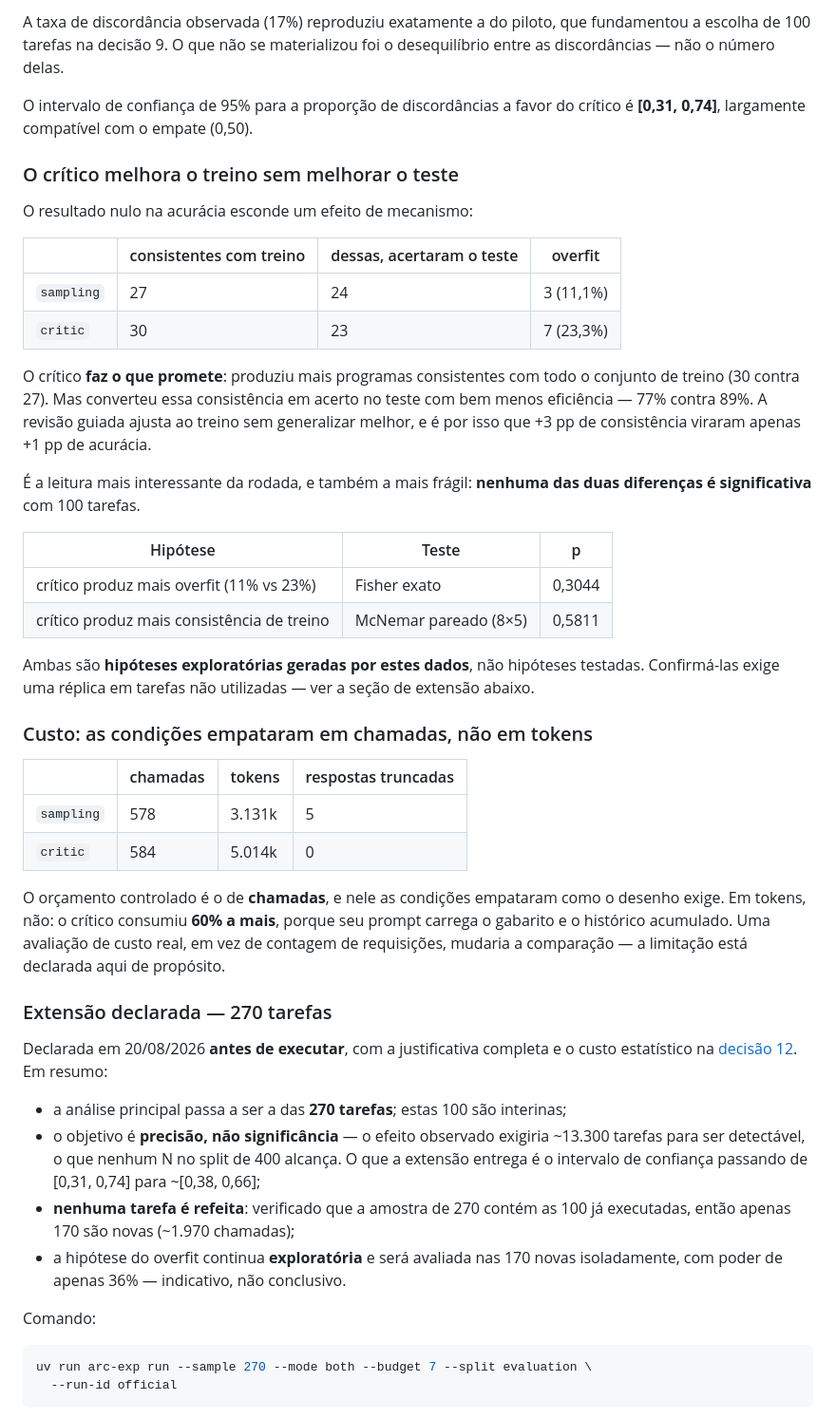
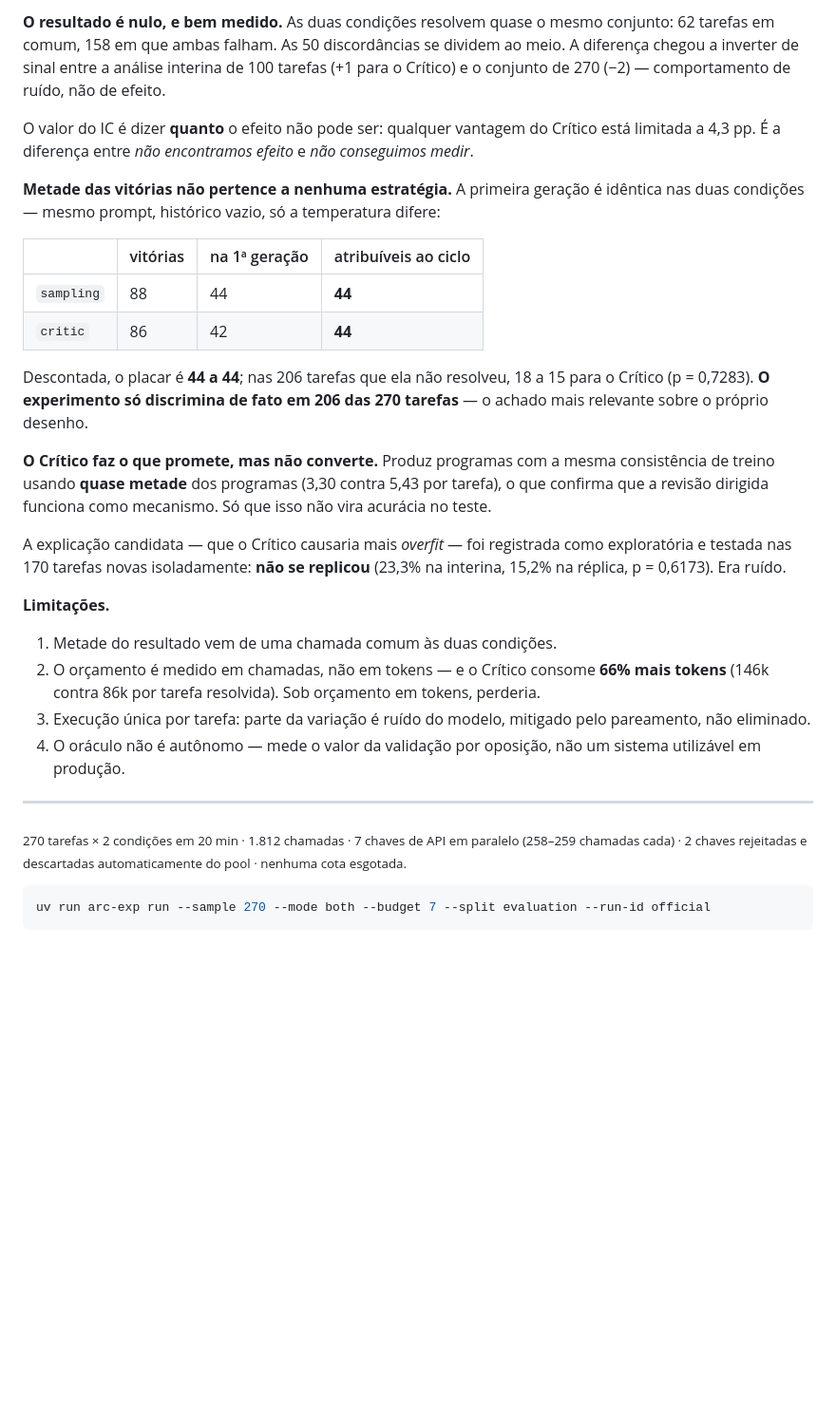
Before and after one commit to ArthurAndradee/proj-ciencia-inovacao-projeto-1, a Markdown page: docs/results.md, the part around one of its changes. Shown at 95% size. GitHub-like rendering; blank space fills up the shorter version.

````diff
--- a/docs/results.md
+++ b/docs/results.md
@@ -52,65 +87,49 @@ com 17 discordantes, seriam necessários 13×4 para cruzar p < 0,05.
 
-A taxa de discordância observada (17%) reproduziu exatamente a do piloto, que fundamentou
-a escolha de 100 tarefas na decisão 9. O que não se materializou foi o desequilíbrio entre
-as discordâncias — não o número delas.
+**O resultado é nulo, e bem medido.** As duas condições resolvem quase o mesmo conjunto:
+62 tarefas em comum, 158 em que ambas falham. As 50 discordâncias se dividem ao meio. A
+diferença chegou a inverter de sinal entre a análise interina de 100 tarefas (+1 para o
+Crítico) e o conjunto de 270 (−2) — comportamento de ruído, não de efeito.
 
-O intervalo de confiança de 95% para a proporção de discordâncias a favor do crítico é
-**[0,31, 0,74]**, largamente compatível com o empate (0,50).
+O valor do IC é dizer **quanto** o efeito não pode ser: qualquer vantagem do Crítico está
+limitada a 4,3 pp. É a diferença entre *não encontramos efeito* e *não conseguimos medir*.
 
-### O crítico melhora o treino sem melhorar o teste
+**Metade das vitórias não pertence a nenhuma estratégia.** A primeira geração é idêntica
+nas duas condições — mesmo prompt, histórico vazio, só a temperatura difere:
 
-O resultado nulo na acurácia esconde um efeito de mecanismo:
+| | vitórias | na 1ª geração | atribuíveis ao ciclo |
+| --- | --- | --- | --- |
+| `sampling` | 88 | 44 | **44** |
+| `critic` | 86 | 42 | **44** |
 
-| | consistentes com treino | dessas, acertaram o teste | overfit |
-| --- | --- | --- | --- |
-| `sampling` | 27 | 24 | 3 (11,1%) |
-| `critic` | 30 | 23 | 7 (23,3%) |
+Descontada, o placar é **44 a 44**; nas 206 tarefas que ela não resolveu, 18 a 15 para o
+Crítico (p = 0,7283). **O experimento só discrimina de fato em 206 das 270 tarefas** — o
+achado mais relevante sobre o próprio desenho.
 
-O crítico **faz o que promete**: produziu mais programas consistentes com todo o conjunto
-de treino (30 contra 27). Mas converteu essa consistência em acerto no teste com bem menos
-eficiência — 77% contra 89%. A revisão guiada ajusta ao treino sem generalizar melhor, e é
-por isso que +3 pp de consistência viraram apenas +1 pp de acurácia.
+**O Crítico faz o que promete, mas não converte.** Produz programas com a mesma
+consistência de treino usando **quase metade** dos programas (3,30 contra 5,43 por
+tarefa), o que confirma que a revisão dirigida funciona como mecanismo. Só que isso não
+vira acurácia no teste.
 
-É a leitura mais interessante da rodada, e também a mais frágil: **nenhuma das duas
-diferenças é significativa** com 100 tarefas.
+A explicação candidata — que o Crítico causaria mais *overfit* — foi registrada como
+exploratória e testada nas 170 tarefas novas isoladamente: **não se replicou** (23,3%
+na interina, 15,2% na réplica, p = 0,6173). Era ruído.
 
-| Hipótese | Teste | p |
-| --- | --- | --- |
-| crítico produz mais overfit (11% vs 23%) | Fisher exato | 0,3044 |
-| crítico produz mais consistência de treino | McNemar pareado (8×5) | 0,5811 |
+**Limitações.**
 
-Ambas são **hipóteses exploratórias geradas por estes dados**, não hipóteses testadas.
-Confirmá-las exige uma réplica em tarefas não utilizadas — ver a seção de extensão abaixo.
+1. Metade do resultado vem de uma chamada comum às duas condições.
+2. O orçamento é medido em chamadas, não em tokens — e o Crítico consome **66% mais
+   tokens** (146k contra 86k por tarefa resolvida). Sob orçamento em tokens, perderia.
+3. Execução única por tarefa: parte da variação é ruído do modelo, mitigado pelo
+   pareamento, não eliminado.
+4. O oráculo não é autônomo — mede o valor da validação por oposição, não um sistema
+   utilizável em produção.
 
-### Custo: as condições empataram em chamadas, não em tokens
+---
 
-| | chamadas | tokens | respostas truncadas |
-| --- | --- | --- | --- |
-| `sampling` | 578 | 3.131k | 5 |
-| `critic` | 584 | 5.014k | 0 |
-
-O orçamento controlado é o de **chamadas**, e nele as condições empataram como o desenho
-exige. Em tokens, não: o crítico consumiu **60% a mais**, porque seu prompt carrega o
-gabarito e o histórico acumulado. Uma avaliação de custo real, em vez de contagem de
-requisições, mudaria a comparação — a limitação está declarada aqui de propósito.
-
-### Extensão declarada — 270 tarefas
-
-Declarada em 20/08/2026 **antes de executar**, com a justificativa completa e o custo
-estatístico na [decisão 12](experimental-decisions.md). Em resumo:
-
-- a análise principal passa a ser a das **270 tarefas**; estas 100 são interinas;
-- o objetivo é **precisão, não significância** — o efeito observado exigiria ~13.300
-  tarefas para ser detectável, o que nenhum N no split de 400 alcança. O que a extensão
-  entrega é o intervalo de confiança passando de [0,31, 0,74] para ~[0,38, 0,66];
-- **nenhuma tarefa é refeita**: verificado que a amostra de 270 contém as 100 já
-  executadas, então apenas 170 são novas (~1.970 chamadas);
-- a hipótese do overfit continua **exploratória** e será avaliada nas 170 novas
-  isoladamente, com poder de apenas 36% — indicativo, não conclusivo.
-
-Comando:
+<sub>270 tarefas × 2 condições em 20 min · 1.812 chamadas · 7 chaves de API em paralelo
+(258–259 chamadas cada) · 2 chaves rejeitadas e descartadas automaticamente do pool ·
+nenhuma cota esgotada.</sub>
 
 ```bash
-uv run arc-exp run --sample 270 --mode both --budget 7 --split evaluation \
-  --run-id official
+uv run arc-exp run --sample 270 --mode both --budget 7 --split evaluation --run-id official
 ```
````
Also changed, not shown: other parts of docs/results.md (+71 -115 lines), docs/calibracao.md (added, +76 -0 lines).
